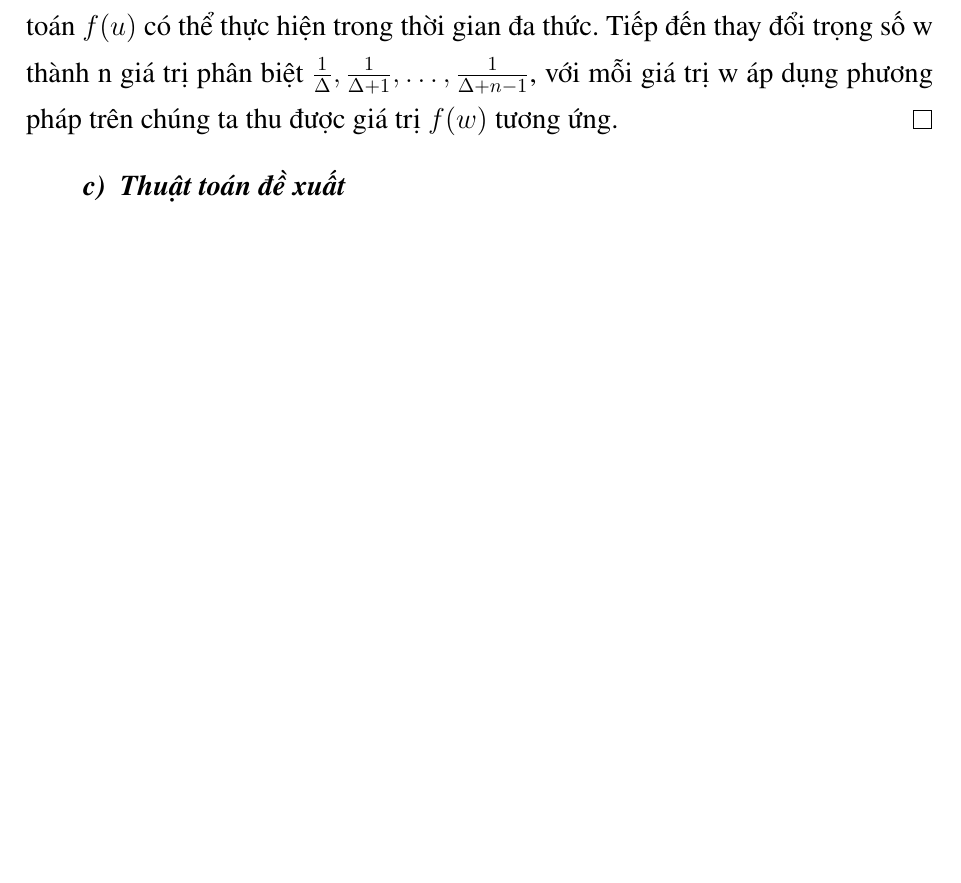
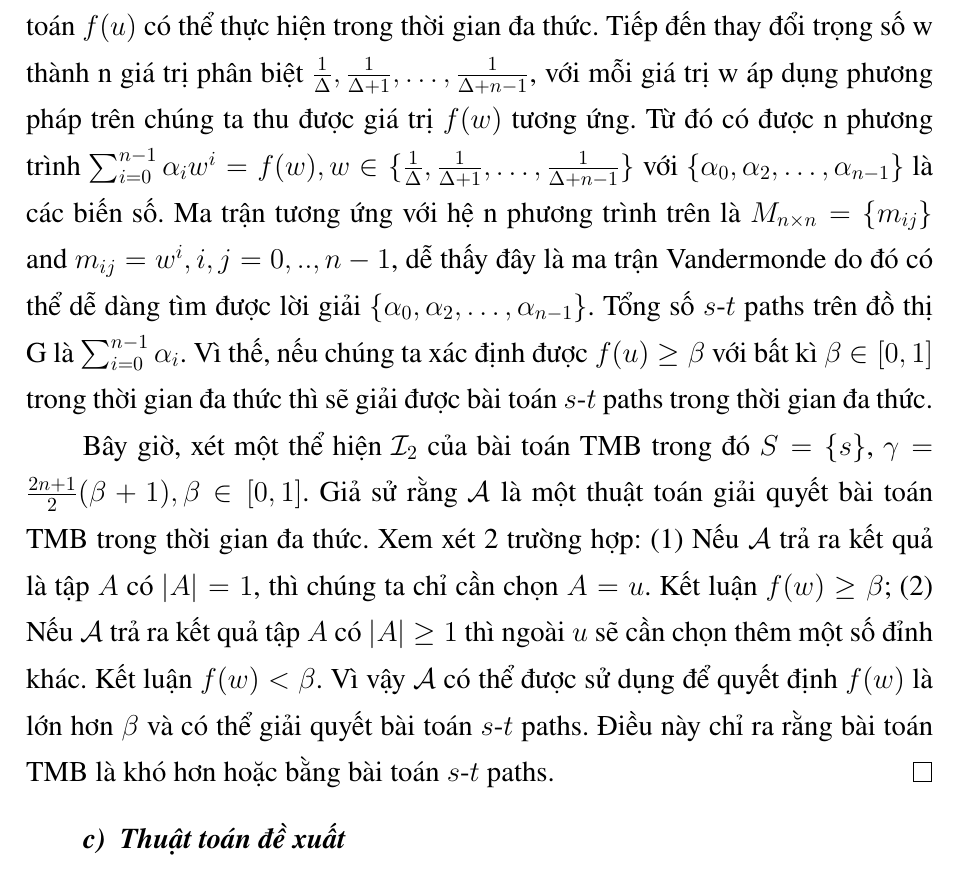
Before and after one commit to babameme/VIFOTEC-2018, a LaTeX thesis (Tempate/Chuyende1.tex, which reads Tempate/Chapter/Chapter3/Chapter3.tex): part of page 57 of 68, cut so that both start at the same text, the shorter picture padded with empty space. The pictures show the PDF file Tempate/Chuyende1.pdf that the author committed with the source.

Commit message:
Update TMB

```diff
--- a/Tempate/Chapter/Chapter3/Chapter3.tex
+++ b/Tempate/Chapter/Chapter3/Chapter3.tex
@@ -402,7 +402,9 @@ Trong mục này chúng tôi chỉ ra một số kết quả về độ khó c
 	\\
 	& = \frac{2n+1}{2} \left(  \sum_{i=0}^{n-1} \alpha_i w^i +1 \right)
 	\end{align}
-	với $\alpha_i=|\mathsf{P}_i(G, s, t)|$. Đặt $f(w)=\sum_{i=0}^{n-1}\alpha_i w^i$. Từ cấu trúc liên kết của G', chúng ta thấy rằng $h(u)=\max_{v \in G'}h(v)$ và $0 \leq  f(w) < 1$. Nếu có thể xác định $f(u) \geq \beta$ với $\forall \beta \in [0, 1]$ trong thời gian đa thức thì chúng ta sẽ giải được bài toán $s$-$t$ paths trong thời gian đa thức. Sử dụng tìm kiếm nhị phân trên đoạn [1, $\Delta^{n-1}$] chúng ta có thể xác định được giá trị của $f(w)$. Yêu cầu này được thực hiện trong $\mathcal{O}(\log(\Delta^{n-1}))=\mathcal{O}((n-1)\log\Delta) =\mathcal{O}(n\log n)$. Do đó việc tính toán $f(u)$ có thể thực hiện trong thời gian đa thức. Tiếp đến thay đổi trọng số w thành n giá trị phân biệt $\frac{1}{\Delta}, \frac{1}{\Delta+1}, \ldots, \frac{1}{\Delta+n-1}$, với mỗi giá trị w áp dụng phương pháp trên chúng ta thu được giá trị $f(w)$ tương ứng.
+	với $\alpha_i=|\mathsf{P}_i(G, s, t)|$. Đặt $f(w)=\sum_{i=0}^{n-1}\alpha_i w^i$. Từ cấu trúc liên kết của G', chúng ta thấy rằng $h(u)=\max_{v \in G'}h(v)$ và $0 \leq  f(w) < 1$. Nếu có thể xác định $f(u) \geq \beta$ với $\forall \beta \in [0, 1]$ trong thời gian đa thức thì chúng ta sẽ giải được bài toán $s$-$t$ paths trong thời gian đa thức. Sử dụng tìm kiếm nhị phân trên đoạn [1, $\Delta^{n-1}$] chúng ta có thể xác định được giá trị của $f(w)$. Yêu cầu này được thực hiện trong $\mathcal{O}(\log(\Delta^{n-1}))=\mathcal{O}((n-1)\log\Delta) =\mathcal{O}(n\log n)$. Do đó việc tính toán $f(u)$ có thể thực hiện trong thời gian đa thức. Tiếp đến thay đổi trọng số w thành n giá trị phân biệt $\frac{1}{\Delta}, \frac{1}{\Delta+1}, \ldots, \frac{1}{\Delta+n-1}$, với mỗi giá trị w áp dụng phương pháp trên chúng ta thu được giá trị $f(w)$ tương ứng. Từ đó có được n phương trình $\sum_{i=0}^{n-1}\alpha_i w^i =f(w), w \in \{\frac{1}{\Delta}, \frac{1}{\Delta+1}, \ldots, \frac{1}{\Delta+n-1} \}$ với $\{\alpha_0, \alpha_2, \ldots, \alpha_{n-1}\}$ là các biến số. Ma trận tương ứng với hệ n phương trình trên là $M_{n \times n}=\{m_{ij}\}$ and $m_{ij}=w^{i} , i,j=0,..,n-1$, dễ thấy đây là ma trận Vandermonde do đó có thể dễ dàng tìm được lời giải $\{\alpha_0, \alpha_2, \ldots, \alpha_{n-1}\}$. Tổng số $s$-$t$ paths trên đồ thị G là $\sum_{i=0}^{n-1} \alpha_i$. Vì thế, nếu chúng ta xác định được $f(u) \geq \beta$ với bất kì $\beta \in [0, 1]$ trong thời gian đa thức thì sẽ giải được bài toán $s$-$t$ paths trong thời gian đa thức.
+
+	Bây giờ, xét một thể hiện $\mathcal{I}_2$ của bài toán TMB trong đó $S=\{s\}$, $\gamma = \frac{2n+1}{2}(\beta+ 1) , \beta \in [0, 1]$.  Giả sử rằng $\mathcal{A}$ là một thuật toán giải quyết bài toán TMB trong thời gian đa thức. Xem xét 2 trường hợp: (1) Nếu $\mathcal{A}$ trả ra kết quả là tập $A$ có $|A|=1$, thì chúng ta chỉ cần chọn $A={u}$. Kết luận $f(w) \geq \beta$; (2) Nếu $\mathcal{A}$ trả ra kết quả tập $A$ có $|A| \ge 1$ thì ngoài $u$ sẽ cần chọn thêm một số đỉnh khác. Kết luận $f(w) < \beta$. Vì vậy $\mathcal{A}$ có thể được sử dụng để quyết định $f(w)$ là lớn hơn $\beta$ và có thể giải quyết bài toán $s$-$t$ paths. Điều này chỉ ra rằng bài toán TMB là khó hơn hoặc bằng bài toán $s$-$t$ paths.
 \end{proof}
 \subsubsection{Thuật toán đề xuất}
 {\itshape Thuật toán tham lam (Greedy algorithm)}
```
Also changed, not shown: Tempate/MyTemplate.tex (+1 -1 lines), Tempate/Chuyende1.pdf, 3 other files.
